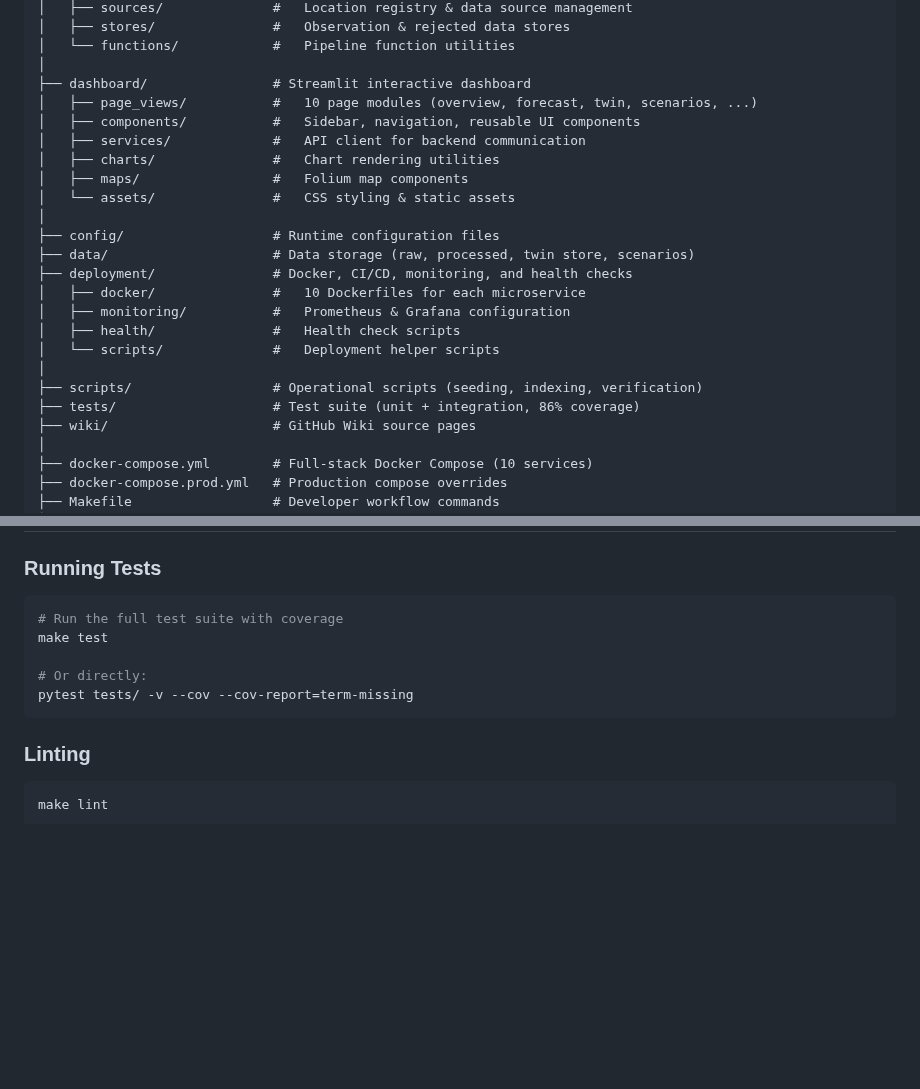
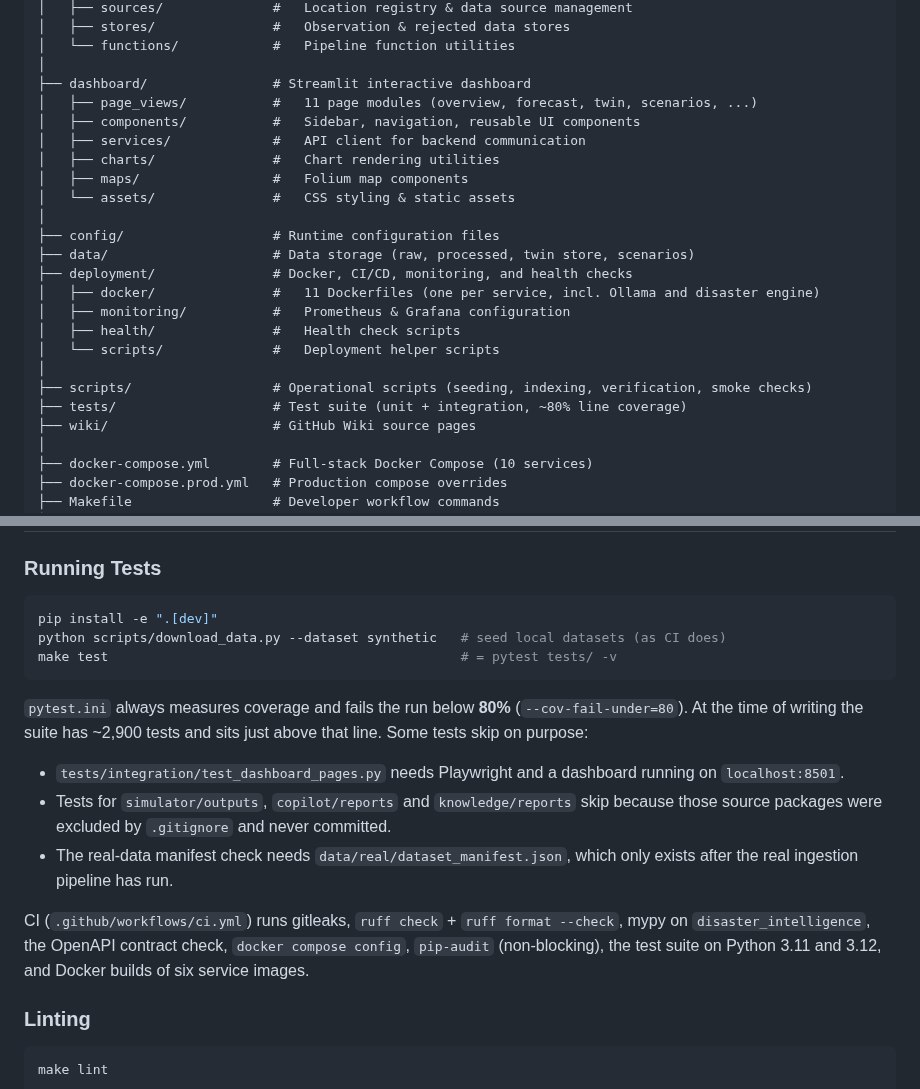
Before and after one commit to ShibilAhamed701212/climate_digital_twin, a Markdown page: README.md, 2 parts joined by grey strips. Rendered like a GitHub page; blank space fills up the shorter version.

````diff
--- a/README.md
+++ b/README.md
@@ -206,7 +224,7 @@ climate-digital-twin/
 │   └── functions/            #   Pipeline function utilities
 │
 ├── dashboard/                # Streamlit interactive dashboard
-│   ├── page_views/           #   10 page modules (overview, forecast, twin, scenarios, ...)
+│   ├── page_views/           #   11 page modules (overview, forecast, twin, scenarios, ...)
 │   ├── components/           #   Sidebar, navigation, reusable UI components
 │   ├── services/             #   API client for backend communication
 │   ├── charts/               #   Chart rendering utilities
@@ -216,13 +234,13 @@ climate-digital-twin/
 ├── config/                   # Runtime configuration files
 ├── data/                     # Data storage (raw, processed, twin store, scenarios)
 ├── deployment/               # Docker, CI/CD, monitoring, and health checks
-│   ├── docker/               #   10 Dockerfiles for each microservice
+│   ├── docker/               #   11 Dockerfiles (one per service, incl. Ollama and disaster engine)
 │   ├── monitoring/           #   Prometheus & Grafana configuration
 │   ├── health/               #   Health check scripts
 │   └── scripts/              #   Deployment helper scripts
 │
-├── scripts/                  # Operational scripts (seeding, indexing, verification)
-├── tests/                    # Test suite (unit + integration, 86% coverage)
+├── scripts/                  # Operational scripts (seeding, indexing, verification, smoke checks)
+├── tests/                    # Test suite (unit + integration, ~80% line coverage)
 ├── wiki/                     # GitHub Wiki source pages
 │
 ├── docker-compose.yml        # Full-stack Docker Compose (10 services)
@@ -292,12 +310,18 @@ The Retrieval-Augmented Generation system provides domain-specific climate knowl
 ### Running Tests
 
 ```bash
-# Run the full test suite with coverage
-make test
+pip install -e ".[dev]"
+python scripts/download_data.py --dataset synthetic   # seed local datasets (as CI does)
+make test                                             # = pytest tests/ -v
+```
 
-# Or directly:
-pytest tests/ -v --cov --cov-report=term-missing
-```
+`pytest.ini` always measures coverage and fails the run below **80%** (`--cov-fail-under=80`). At the time of writing the suite has ~2,900 tests and sits just above that line. Some tests skip on purpose:
+
+- `tests/integration/test_dashboard_pages.py` needs Playwright and a dashboard running on `localhost:8501`.
+- Tests for `simulator/outputs`, `copilot/reports` and `knowledge/reports` skip because those source packages were excluded by `.gitignore` and never committed.
+- The real-data manifest check needs `data/real/dataset_manifest.json`, which only exists after the real ingestion pipeline has run.
+
+CI (`.github/workflows/ci.yml`) runs gitleaks, `ruff check` + `ruff format --check`, mypy on `disaster_intelligence`, the OpenAPI contract check, `docker compose config`, `pip-audit` (non-blocking), the test suite on Python 3.11 and 3.12, and Docker builds of six service images.
 
 ### Linting
 
````
Also changed, not shown: other parts of README.md (+57 -16 lines), docs/screenshots/dashboard_climate_overview.png (added), 1 other file.
